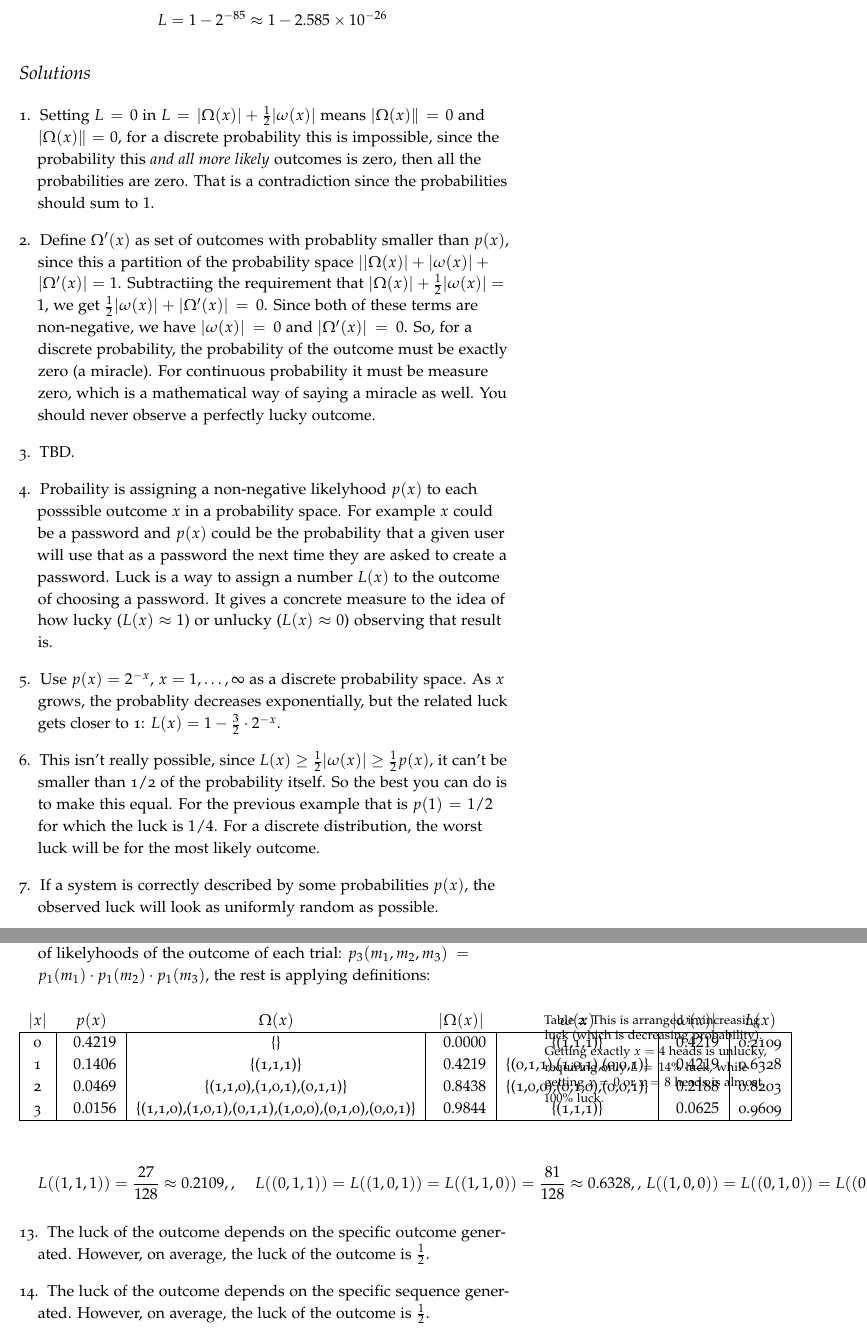
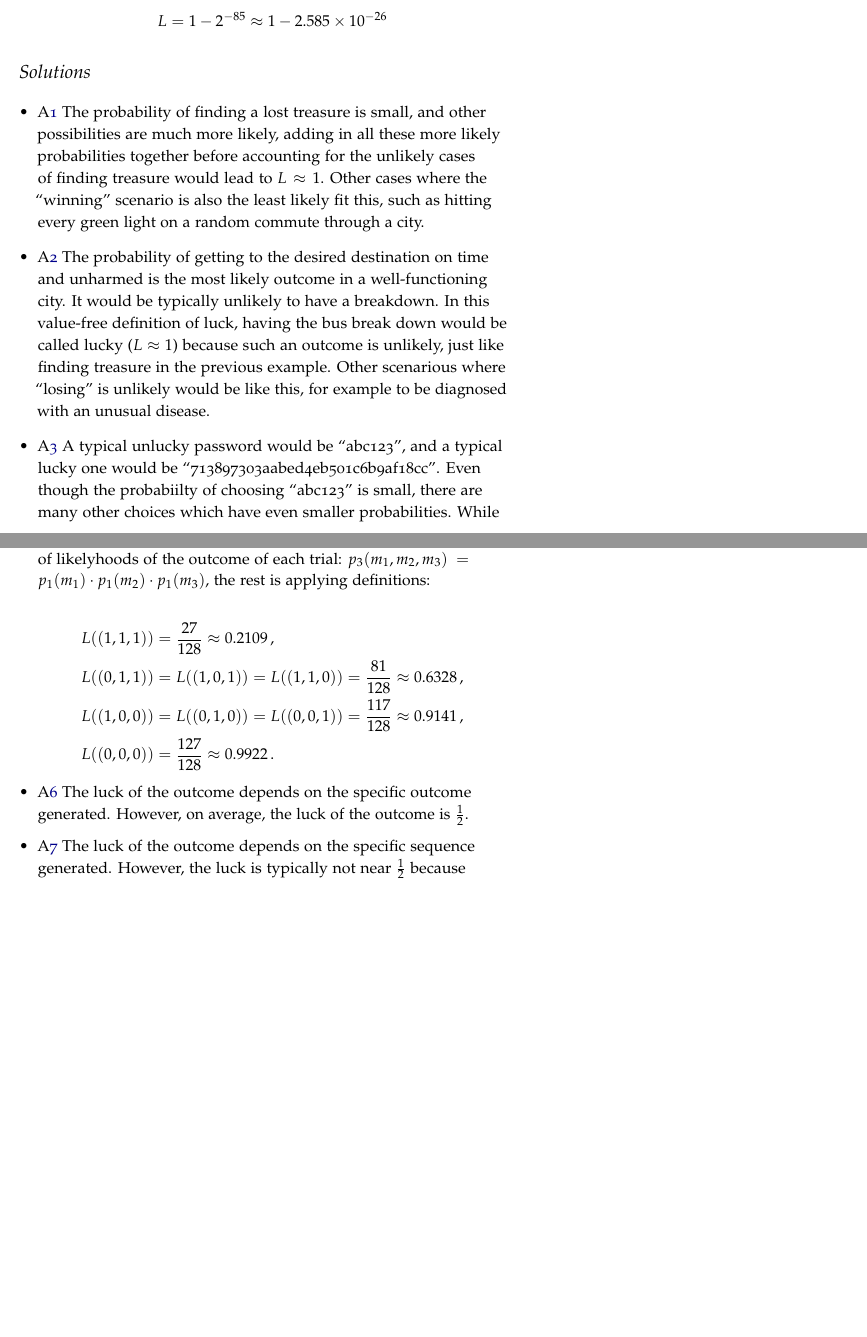
Before and after one commit to wmacevoy/luck, a LaTeX thesis (main.tex, which reads introduction.tex): two parts of pages 16 and 17 of 63 before the commit and two parts of pages 15 and 16 of 61 after it, joined at a grey line, cut so that both start at the same text, the shorter picture padded with empty space. Compiled offline with pdfLaTeX.

```diff
--- a/introduction.tex
+++ b/introduction.tex
@@ -274 +262,0 @@
-    L((1,1,1))=\frac{27}{128} \approx 0.2109 \\
@@ -294,14 +276,9 @@
 
 \section{Solutions}
 
-
-\begin{enumerate}
-  \item Setting $L=0$ in $L=|\Omega(x)|+\frac{1}{2}|\omega(x)|$ means $|\Omega(x)\| = 0$ and $|\Omega(x)\| = 0$, for a discrete probability this is impossible, since the probability this {\em and all more likely} outcomes is zero, then all the probabilities are zero.  That is a contradiction since the probabilities should sum to $1$.
-  \item Define $\Omega'(x)$ as set of outcomes with probablity smaller than $p(x)$, since this a partition of the probability space $||\Omega(x)|+|\omega(x)|+|\Omega'(x)|=1$.  Subtractiing the requirement that $|\Omega(x)|+\frac{1}{2}|\omega(x)|=1$, we get $\frac{1}{2}|\omega(x)|+|\Omega'(x)|=0$.  Since both of these terms are non-negative, we have $|\omega(x)|=0$ and $|\Omega'(x)|=0$.  So, for a discrete probability, the probability of the outcome must be exactly zero (a miracle). For continuous probability it must be measure zero, which is a mathematical way of saying a miracle as well. You should never observe a perfectly lucky outcome.
-  \item TBD. % $E(L)=\Sigma_x L(x) p(x) = \Sigma_{\omega(x)} L(x) |\omega(x)\| = |\Omega(x)|p(x) Why is the expected value of luck always $\frac{1}{2}$?  Luck assigns the same value to all outcomes with the same probability, so $\omega(x)$ are equivalence classes
-  \item Probaility is assigning a non-negative likelyhood $p(x)$ to each posssible outcome $x$ in a probability space.  For example $x$ could be a password and $p(x)$ could be the probability that a given user will use that as a password the next time they are asked to create a password.  Luck is a way to assign a number $L(x)$ to the outcome of choosing a password.  It gives a concrete measure to the idea of how lucky ($L(x) \approx 1$) or unlucky ($L(x) \approx 0$) observing that result is.
-  \item Use $p(x)=2^{-x}$, $x=1,\ldots,\infty$ as a discrete probability space.  As $x$ grows, the probablity decreases exponentially, but the related luck gets closer to 1: $L(x) = 1-\frac{3}{2} \cdot 2^{-x}$.
-  \item This isn't really possible, since $L(x) \geq \frac{1}{2} |\omega(x)| \geq \frac{1}{2} p(x)$, it can't be smaller than 1/2 of the probability itself.  So the best you can do is to make this equal.  For the previous example that is $p(1)=1/2$ for which the luck is $1/4$.  For a discrete distribution, the worst luck will be for the most likely outcome.
-  \item If a system is correctly described by some probabilities $p(x)$, the observed luck will look as uniformly random as possible.
-  \item Much of statistics are tools to help decide if a given probablity distribution correctly describes the system.  Luck is a way to mathematically assesss that which fits reasonably well with the common notions of luck.
-  \item Luck is more intuitive than $p$-value, which is meaningless to anyone unfamiliar with statistics. This allows a statistician to convey a result more easily.  It also identifies both outlying (lucky) or surprizingly conformant (unlucky) outcomes.
+\begin{itemize}
+  \item A\ref{q:intro-treasure} The probability of finding a lost treasure is small, and other possibilities are much more likely, adding in all these more likely probabilities together before accounting for the unlikely cases of finding treasure would lead to $L \approx 1$. Other cases where the ``winning'' scenario is also the least likely fit this, such as hitting every green light on a random commute through a city.
+  \item A\ref{q:intro-bus} The probability of getting to the desired destination on time and unharmed is the most likely outcome in a well-functioning city. It would be typically unlikely to have a breakdown.  In this value-free definition of luck, having the bus break down would be called lucky ($L \approx 1$) because such an outcome is unlikely, just like finding treasure in the previous example. Other scenarious where ``losing'' is unlikely would be like this, for example to be diagnosed with an unusual disease.
+  \item A\ref{q:intro-password} A typical unlucky password would be ``abc123'', and a typical lucky one would be ``713897303aabed4eb501c6b9af18cc''.  Even though the probabiilty of choosing ``abc123'' is small, there are many other choices which have even smaller probabilities. While for the ``713\ldots'' case there are many passwords that are more likely to be used, hence $L \approx 1$.
+\item A\ref{q:intro-coin-max} The domain is $\{0,1\}$, the two possible values of the maximum, with $p(1)=\frac{3}{4}$ and $p(0)=\frac{1}{4}$, in decreasing order of probability.  So $L(1)=\frac{1}{2} p(1) = \frac{1}{2} \cdot \frac{3}{4} = \frac{3}{8}$, and $L(0)=p(1)+\frac{1}{2} p(0) = \frac{3}{4} + \frac{1}{2} \cdot \frac{1}{4} = \frac{7}{8}$.
+\item A\ref{q:intro-coin-max-3} For a single trial, the probability for a maximum of $m$ is
@@ -317,33 +289,15 @@
          \end{cases}
 \end{equation}
 The probabilities for three independent trials are given by product of likelyhoods of the outcome of each trial: $p_3(m_1,m_2,m_3)=p_1(m_1) \cdot p_1(m_2) \cdot p_1(m_3)$, the rest is applying definitions:
-\begin{table}
-  \caption{This is arranged in increasing luck (which is decreasing probability). Getting exactly $x=4$ heads is unlucky, requiring only $L=14\%$ luck, while getting $x=0$ or $x=8$ heads is almost $100\%$ luck.}
-  \begin{tabular}{|c|S[table-format=2.4]|c|S[table-format=2.4]|c|S[table-format=2.4]|c|S[table-format=2.4]|S[table-format=2.4]|}
-  \multicolumn{1}{c}{$|x|$} &
-  \multicolumn{1}{c}{$p(x)$} &
-  \multicolumn{1}{c}{$\Omega(x)$} &
-  \multicolumn{1}{c}{$|\Omega(x)|$} &
-  \multicolumn{1}{c}{$\omega(x)$} &
-  \multicolumn{1}{c}{$|\omega(x)|$} &
-  \multicolumn{1}{c}{$L(x)$} \\
-  \hline
-       0 & 0.4219 &  \{\} & 0.0000 & \{(1,1,1)\} & 0.4219 & 0.2109 \\
-       1 & 0.1406 & \{(1,1,1)\} & 0.4219 & \{(0,1,1),(1,0,1),(0,0,1)\} & 0.4219 & 0.6328 \\
-       2 & 0.0469 & \{(1,1,0),(1,0,1),(0,1,1)\} & 0.8438 & \{(1,0,0),(0,1,0),(0,0,1)\} & 0.2188 & 0.8203 \\
-       3 & 0.0156 & \{(1,1,0),(1,0,1),(0,1,1),(1,0,0),(0,1,0),(0,0,1)\} & 0.9844 & \{(1,1,1)\} & 0.0625 & 0.9609 \\
-  \hline
-  \end{tabular}
-  \end{table}
 
 \begin{align*}
-&L((1,1,1))=\frac{27}{128} \approx 0.2109 ,,\
-&L((0,1,1))=L((1,0,1))=L((1,1,0))=\frac{81}{128} \approx 0.6328 ,,\
-&L((1,0,0))=L((0,1,0))=L((0,0,1))=\frac{117}{128} \approx 0.9141 ,,\
-&L((0,0,0))=\frac{127}{128} \approx 0.9922 ,.
+&L((1,1,1))=\frac{27}{128} \approx 0.2109 \,,\\
+&L((0,1,1))=L((1,0,1))=L((1,1,0))=\frac{81}{128} \approx 0.6328 \,,\\
+&L((1,0,0))=L((0,1,0))=L((0,0,1))=\frac{117}{128} \approx 0.9141 \,,\\
+&L((0,0,0))=\frac{127}{128} \approx 0.9922 \,.
 \end{align*}
 
-\item The luck of the outcome depends on the specific outcome generated. However, on average, the luck of the outcome is $\frac{1}{2}$.
+\item A\ref{q:intro-coin-test} The luck of the outcome depends on the specific outcome generated. However, on average, the luck of the outcome is $\frac{1}{2}$.
 
-\item The luck of the outcome depends on the specific sequence generated. However, on average, the luck of the outcome is $\frac{1}{2}$.
+\item A\ref{q:intro-coin-human-test} The luck of the outcome depends on the specific sequence generated. However, the luck is typically not near $\frac{1}{2}$ because humans are typically bad at making uniformly random numbers.
 
```
Also changed, not shown: multinomial.tex (+1 -1 lines), introduction.tex (65 more changed lines), 13 other files.
